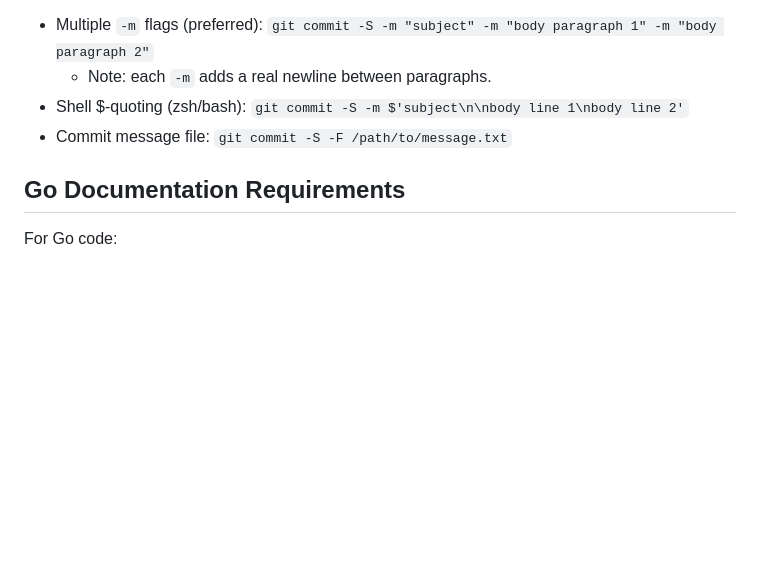
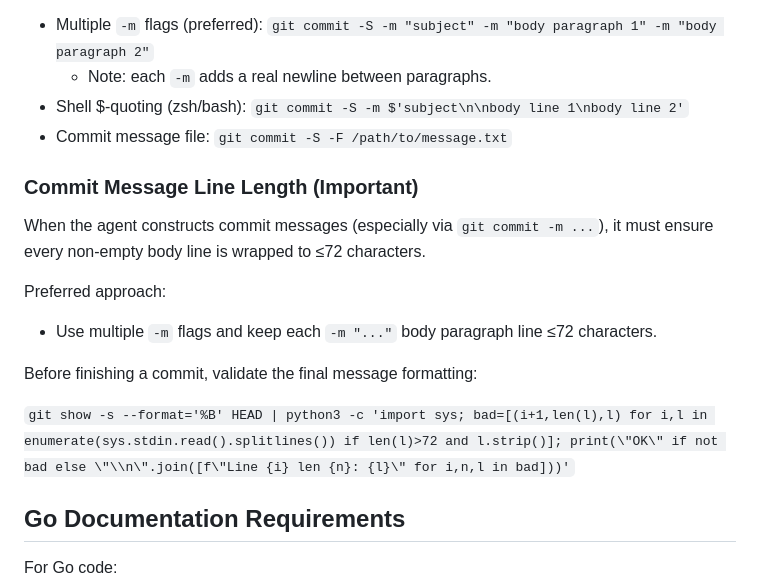
Before and after one commit to bhandras/delight, a Markdown page: AGENTS.md, the part around the change. Drawn GitHub-style; blank space fills up the shorter version.

Commit message:
multi: Enforce commit message wrapping
Add an explicit reminder and a one-line check so the agent
keeps commit message body lines at 72 columns and avoids reintroducing
literal \n sequences.

```diff
--- a/AGENTS.md
+++ b/AGENTS.md
@@ -51,6 +51,20 @@ Use one of these instead:
 - Shell $-quoting (zsh/bash): `git commit -S -m $'subject\n\nbody line 1\nbody line 2'`
 - Commit message file: `git commit -S -F /path/to/message.txt`
 
+### Commit Message Line Length (Important)
+
+When the agent constructs commit messages (especially via `git commit -m ...`),
+it must ensure every non-empty body line is wrapped to ≤72 characters.
+
+Preferred approach:
+
+- Use multiple `-m` flags and keep each `-m "..."` body paragraph line ≤72
+  characters.
+
+Before finishing a commit, validate the final message formatting:
+
+`git show -s --format='%B' HEAD | python3 -c 'import sys; bad=[(i+1,len(l),l) for i,l in enumerate(sys.stdin.read().splitlines()) if len(l)>72 and l.strip()]; print(\"OK\" if not bad else \"\\n\".join([f\"Line {i} len {n}: {l}\" for i,n,l in bad]))'`
+
 ## Go Documentation Requirements
 
 For Go code:
```
